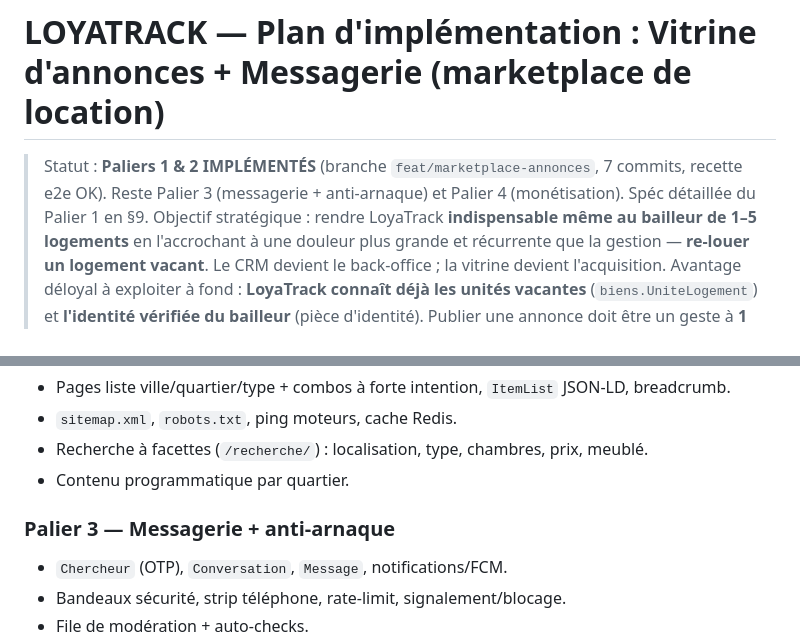
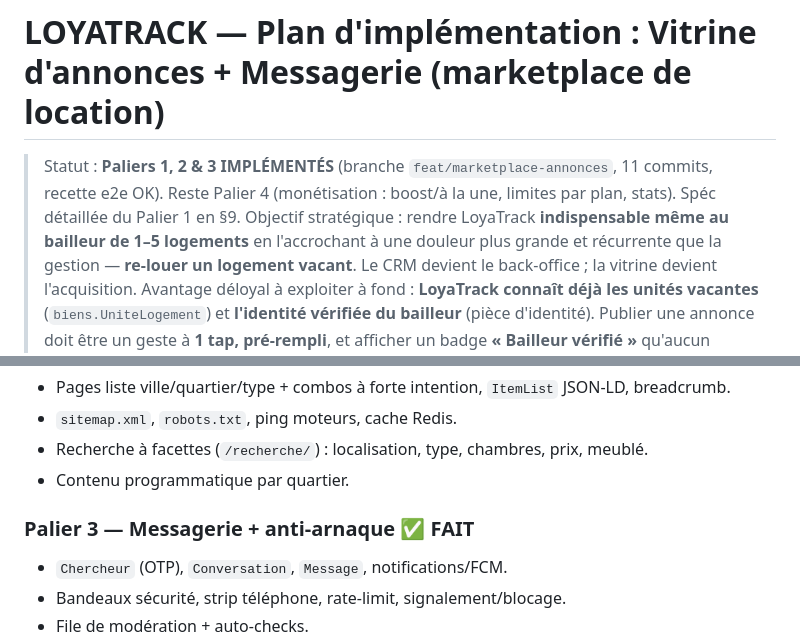
Before and after one commit to brayanroys8888888/LoyaTrack, a Markdown page: LOYATRACK_MARKETPLACE_PLAN.md, 2 parts joined by grey strips. Rendered like a GitHub page.

Commit message:
docs(annonces): marque Palier 3 (messagerie) comme implémenté
Co-Authored-By: Claude Opus 4.8 <noreply@anthropic.com>

```diff
--- a/LOYATRACK_MARKETPLACE_PLAN.md
+++ b/LOYATRACK_MARKETPLACE_PLAN.md
@@ -1,6 +1,6 @@
 # LOYATRACK — Plan d'implémentation : Vitrine d'annonces + Messagerie (marketplace de location)
 
-> Statut : **Paliers 1 & 2 IMPLÉMENTÉS** (branche `feat/marketplace-annonces`, 7 commits, recette e2e OK). Reste Palier 3 (messagerie + anti-arnaque) et Palier 4 (monétisation). Spéc détaillée du Palier 1 en §9.
+> Statut : **Paliers 1, 2 & 3 IMPLÉMENTÉS** (branche `feat/marketplace-annonces`, 11 commits, recette e2e OK). Reste Palier 4 (monétisation : boost/à la une, limites par plan, stats). Spéc détaillée du Palier 1 en §9.
 > Objectif stratégique : rendre LoyaTrack **indispensable même au bailleur de 1–5 logements** en l'accrochant à une douleur plus grande et récurrente que la gestion — **re-louer un logement vacant**. Le CRM devient le back-office ; la vitrine devient l'acquisition.
 > Avantage déloyal à exploiter à fond : **LoyaTrack connaît déjà les unités vacantes** (`biens.UniteLogement`) et **l'identité vérifiée du bailleur** (pièce d'identité). Publier une annonce doit être un geste à **1 tap, pré-rempli**, et afficher un badge **« Bailleur vérifié »** qu'aucun groupe Facebook n'a.
 > **Décisions actées (2026-07-10)** : (1) **marque unique LoyaTrack**, vitrine grand public sous le libellé « Logements », servie en **sous-dossier `/logements/`** (pas un sous-domaine — on mutualise l'autorité SEO ; réversible plus tard) ; (2) **identité chercheur = numéro de téléphone vérifié une seule fois** (OTP **WhatsApp de préférence**, SMS en repli), de confiance ensuite pendant une période (pas de re-OTP par contact), table **`Chercheur` distincte** du modèle bailleur, **Google Sign-In optionnel** mais téléphone toujours capturé, **jamais de contact anonyme**.
@@ -241,7 +241,7 @@ Livrable : le bailleur publie une annonce en 1 tap (pré-remplie depuis `UniteLo
 - Recherche à facettes (`/recherche/`) : localisation, type, chambres, prix, meublé.
 - Contenu programmatique par quartier.
 
-### Palier 3 — Messagerie + anti-arnaque
+### Palier 3 — Messagerie + anti-arnaque  ✅ FAIT
 - `Chercheur` (OTP), `Conversation`, `Message`, notifications/FCM.
 - Bandeaux sécurité, strip téléphone, rate-limit, signalement/blocage.
 - File de modération + auto-checks.
```
